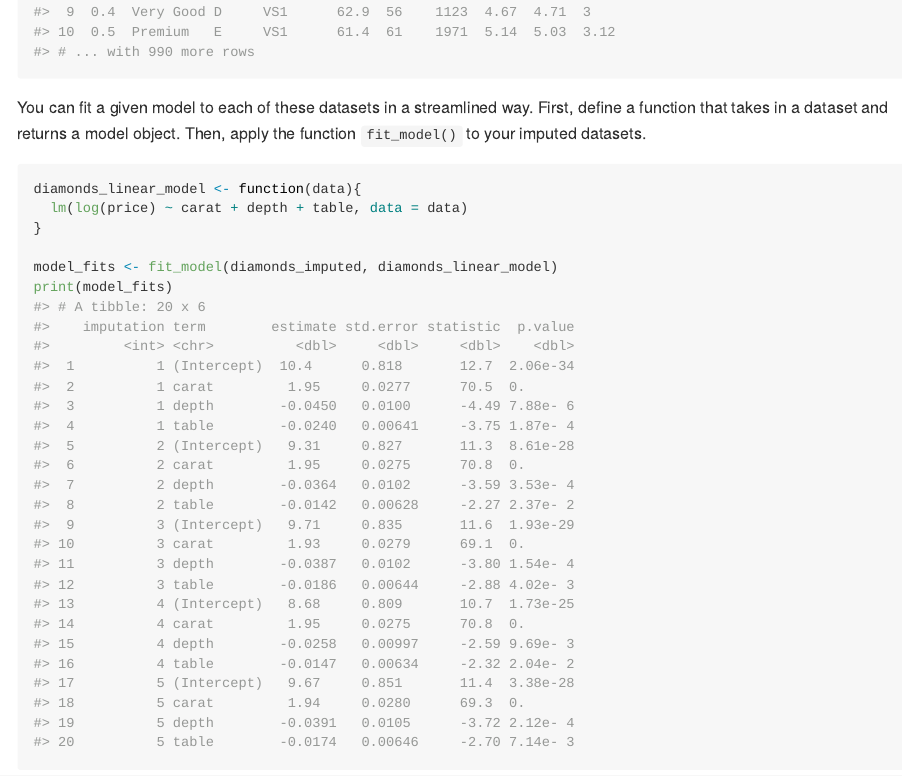
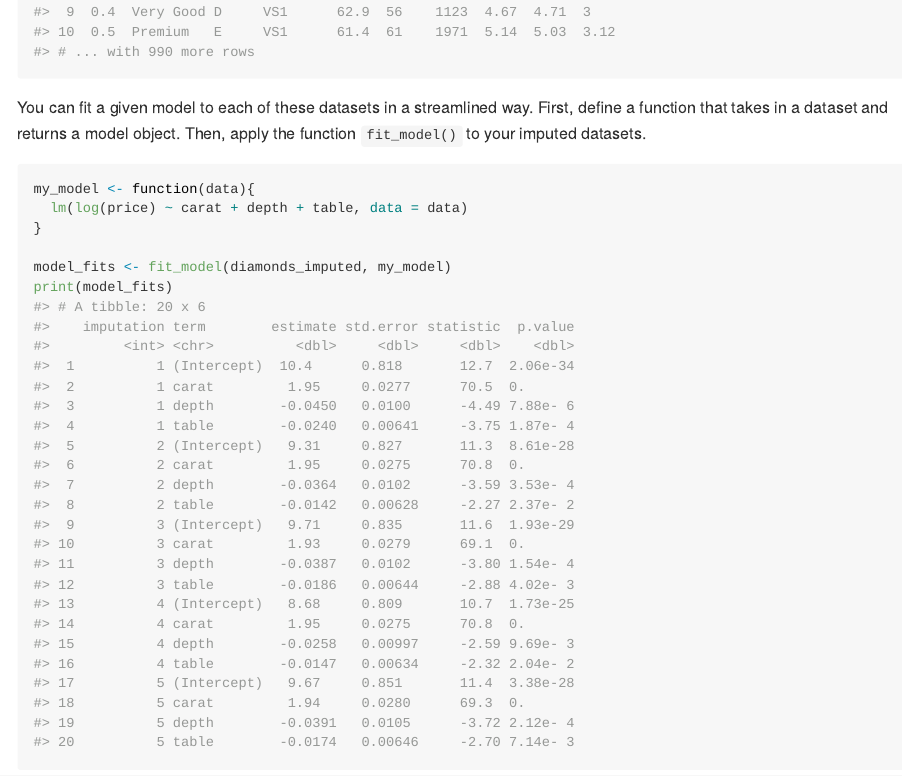
Before and after one commit to burrisk/midamix, an R Markdown document (README.Rmd): the page in a window 1100 px wide, from 1620 px down. Rendered offline with R 4.5, knitr and Pandoc, with nearby package versions; badge pictures from the web are left out.

Commit message:
Updated impute docs

````diff
--- a/README.Rmd
+++ b/README.Rmd
@@ -100,11 +100,11 @@
 You can fit a given model to each of these datasets in a streamlined way.  First, define a function that takes in a dataset and returns a model object.  Then, apply the function `fit_model()` to your imputed datasets.
 
 ```{r, eval = FALSE}
-diamonds_linear_model <- function(data){
+my_model <- function(data){
   lm(log(price) ~ carat + depth + table, data = data)
 }
 
-model_fits <- fit_model(diamonds_imputed, diamonds_linear_model)
+model_fits <- fit_model(diamonds_imputed, my_model)
 print(model_fits)
 #> # A tibble: 20 x 6
 #>    imputation term        estimate std.error statistic  p.value
````
Also changed, not shown: R/impute.R (+2 -0 lines), 1 other file.
